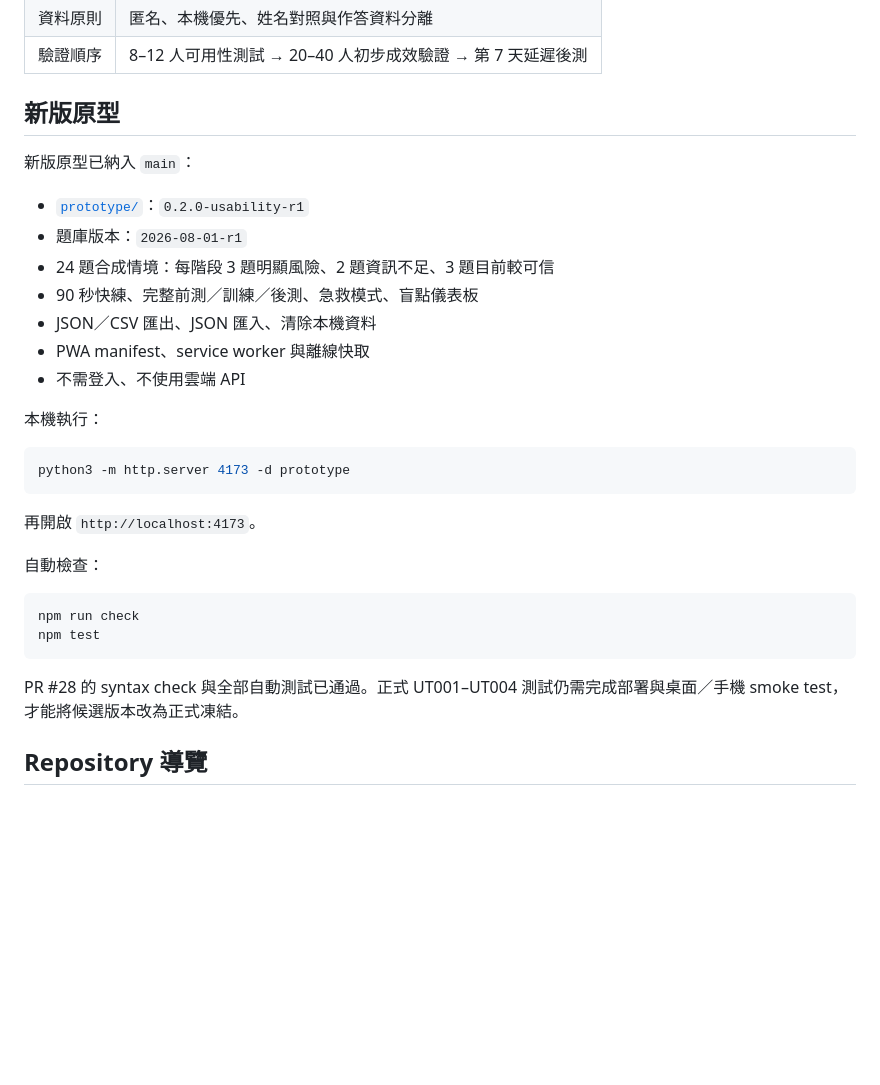
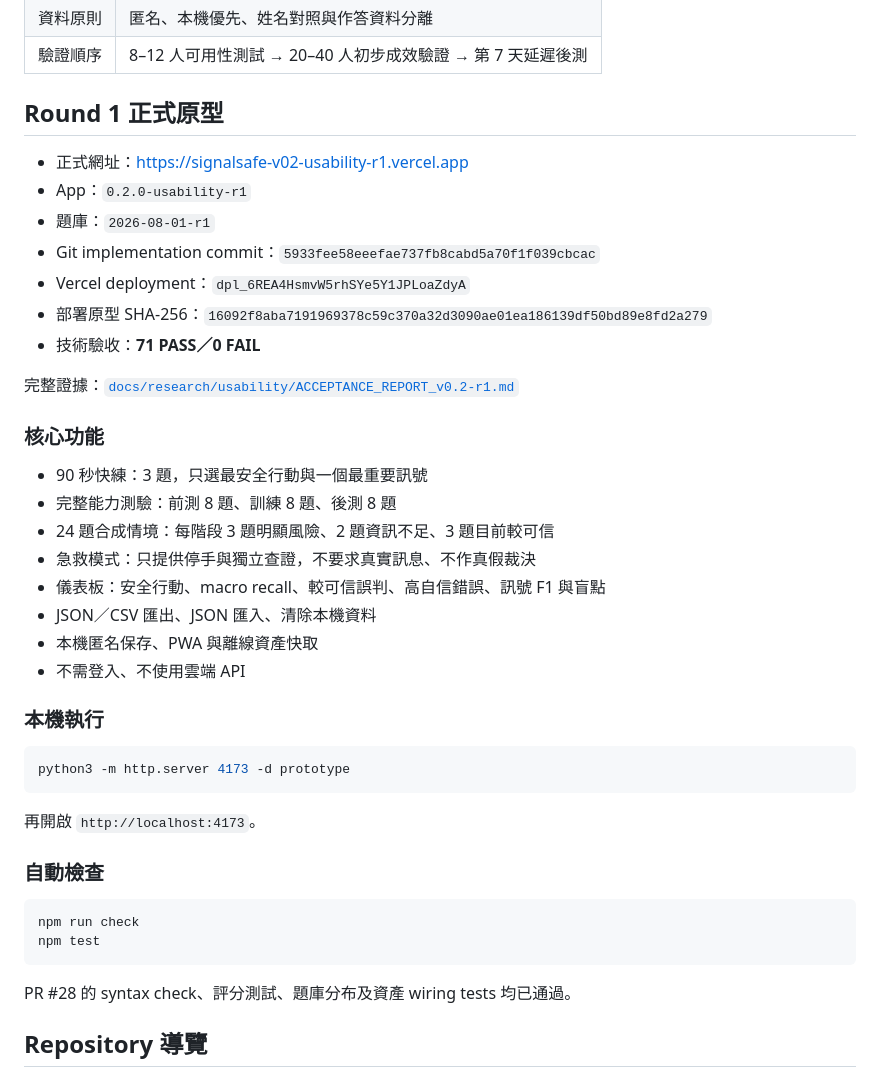
Before and after one commit to kodlbegiko/Signalsafe, a Markdown page: README.md, the part around one of its changes. Drawn GitHub-style; blank space fills up the shorter version.

Commit message:
docs: publish v0.2 production URL and acceptance status

````diff
--- a/README.md
+++ b/README.md
@@ -20,19 +20,30 @@ SignalSafe 是一套面向 **16–18 歲高中階段學生**的防詐決策訓
 | 資料原則 | 匿名、本機優先、姓名對照與作答資料分離 |
 | 驗證順序 | 8–12 人可用性測試 → 20–40 人初步成效驗證 → 第 7 天延遲後測 |
 
-## 新版原型
+## Round 1 正式原型
 
-新版原型已納入 `main`：
+- 正式網址：https://signalsafe-v02-usability-r1.vercel.app
+- App：`0.2.0-usability-r1`
+- 題庫：`2026-08-01-r1`
+- Git implementation commit：`5933fee58eeefae737fb8cabd5a70f1f039cbcac`
+- Vercel deployment：`dpl_6REA4HsmvW5rhSYe5Y1JPLoaZdyA`
+- 部署原型 SHA-256：`16092f8aba7191969378c59c370a32d3090ae01ea186139df50bd89e8fd2a279`
+- 技術驗收：**71 PASS／0 FAIL**
 
-- [`prototype/`](prototype/)：`0.2.0-usability-r1`
-- 題庫版本：`2026-08-01-r1`
+完整證據：[`docs/research/usability/ACCEPTANCE_REPORT_v0.2-r1.md`](docs/research/usability/ACCEPTANCE_REPORT_v0.2-r1.md)
+
+### 核心功能
+
+- 90 秒快練：3 題，只選最安全行動與一個最重要訊號
+- 完整能力測驗：前測 8 題、訓練 8 題、後測 8 題
 - 24 題合成情境：每階段 3 題明顯風險、2 題資訊不足、3 題目前較可信
-- 90 秒快練、完整前測／訓練／後測、急救模式、盲點儀表板
+- 急救模式：只提供停手與獨立查證，不要求真實訊息、不作真假裁決
+- 儀表板：安全行動、macro recall、較可信誤判、高自信錯誤、訊號 F1 與盲點
 - JSON／CSV 匯出、JSON 匯入、清除本機資料
-- PWA manifest、service worker 與離線快取
+- 本機匿名保存、PWA 與離線資產快取
 - 不需登入、不使用雲端 API
 
-本機執行：
+### 本機執行
 
 ```bash
 python3 -m http.server 4173 -d prototype
@@ -40,14 +51,14 @@ python3 -m http.server 4173 -d prototype
 
 再開啟 `http://localhost:4173`。
 
-自動檢查：
+### 自動檢查
 
 ```bash
 npm run check
 npm test
 ```
 
-PR #28 的 syntax check 與全部自動測試已通過。正式 UT001–UT004 測試仍需完成部署與桌面／手機 smoke test，才能將候選版本改為正式凍結。
+PR #28 的 syntax check、評分測試、題庫分布及資產 wiring tests 均已通過。
 
 ## Repository 導覽
 
````
Also changed, not shown: other parts of README.md (+11 -5 lines).
